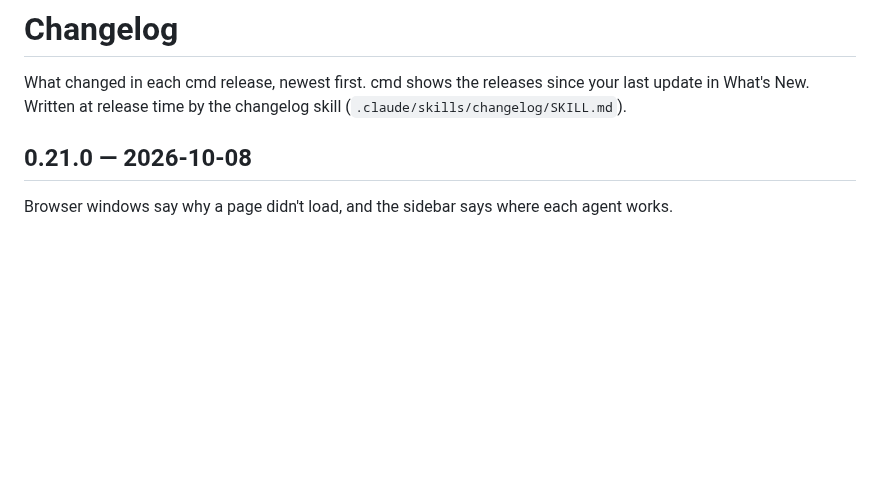
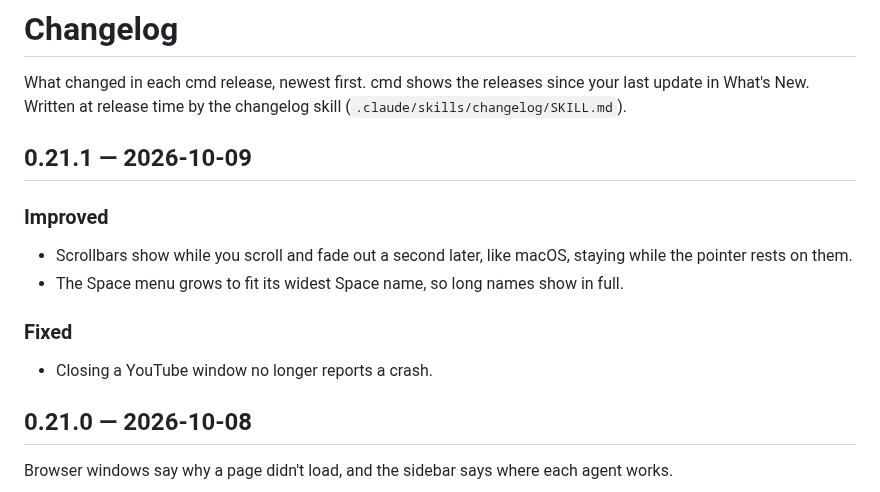
Before and after one commit to janoelze/cmd, a Markdown page: CHANGELOG.md, the part around the change. GitHub-like rendering; blank space fills up the shorter version.

Commit message:
Changelog for v0.21.1
Co-Authored-By: Claude Fable 5.1 <noreply@anthropic.com>

```diff
--- a/CHANGELOG.md
+++ b/CHANGELOG.md
@@ -1,6 +1,17 @@
 # Changelog
 
 What changed in each cmd release, newest first. cmd shows the releases since your last update in What's New. Written at release time by the changelog skill (`.claude/skills/changelog/SKILL.md`).
+
+## 0.21.1 — 2026-10-09
+
+### Improved
+
+- Scrollbars show while you scroll and fade out a second later, like macOS, staying while the pointer rests on them.
+- The Space menu grows to fit its widest Space name, so long names show in full.
+
+### Fixed
+
+- Closing a YouTube window no longer reports a crash.
 
 ## 0.21.0 — 2026-10-08
 
```
